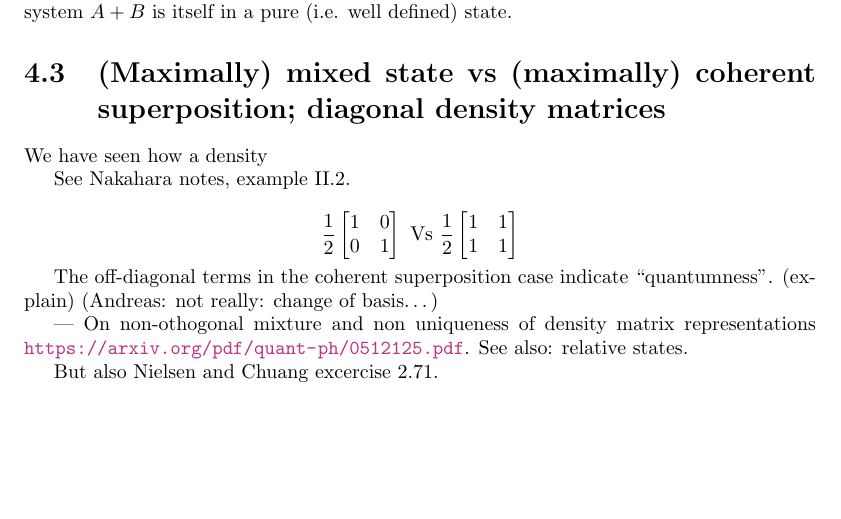
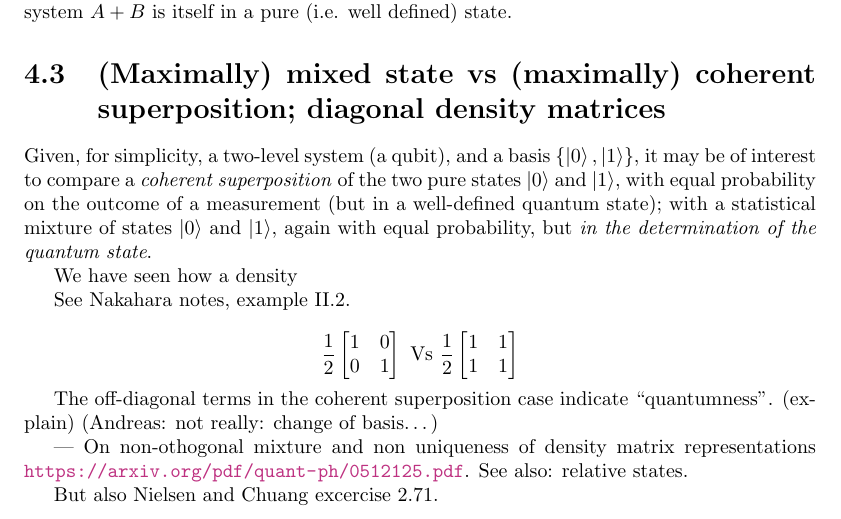
Before and after one commit to gderosa/timeq, a LaTeX thesis (main.tex, which reads tex/decohere/mix.tex): part of page 16 of 40, cut so that both start at the same text, the shorter picture padded with empty space. Compiled offline with pdfLaTeX.

Commit message:
decohere: mix intro par

```diff
--- a/tex/decohere/mix.tex
+++ b/tex/decohere/mix.tex
@@ -1,4 +1,11 @@
 \section{(Maximally) mixed state vs (maximally) coherent superposition; diagonal density matrices}
+
+Given, for simplicity, a two-level system (a qubit), and a basis
+$\{\ket{0}, \ket{1}\}$, it may be of interest to compare a \term{coherent superposition}
+of the two pure states $\ket{0}$ and $\ket{1}$, with equal probability on the outcome of
+a measurement (but in a well-defined quantum state); with a statistical mixture of
+states $\ket{0}$ and $\ket{1}$, again with equal probability, but
+\emph{in the determination of the quantum state}.
 
 We have seen how a density
 
```
